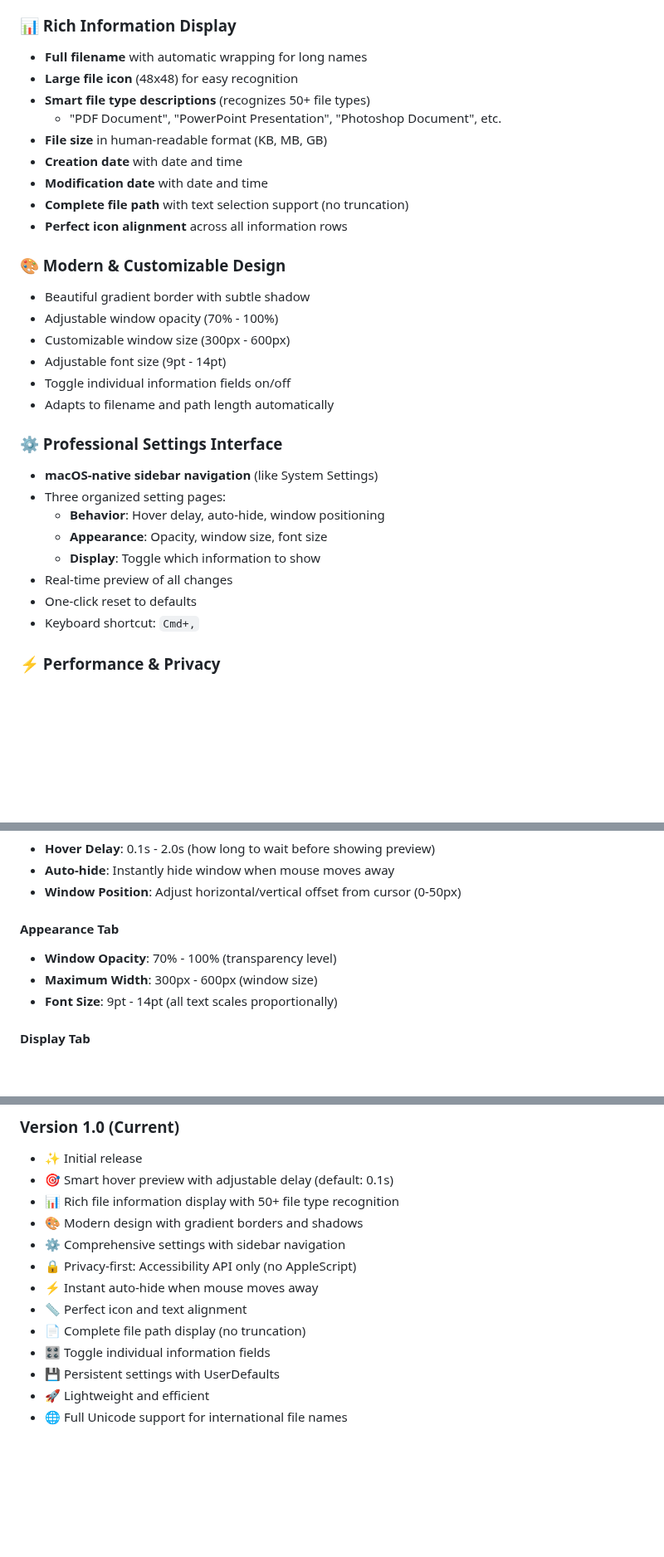
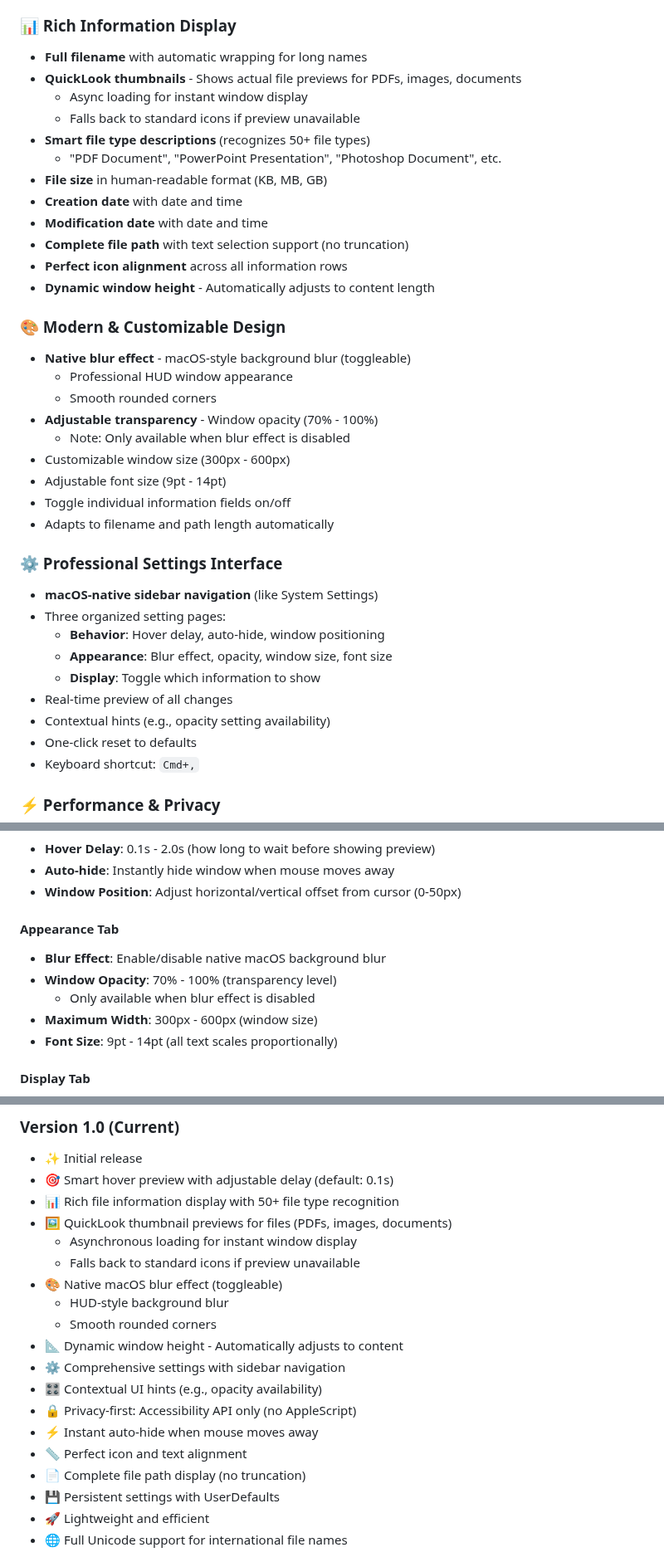
Before and after one commit to KoukeNeko/FinderHover, a Markdown page: README.md, 3 parts joined by grey strips. Shown at 83% size. GitHub-like rendering; blank space fills up the shorter version.

Commit message:
docs: update README to include QuickLook thumbnail previews and blur effect details

```diff
--- a/README.md
+++ b/README.md
@@ -21,7 +21,9 @@ A beautiful, highly customizable macOS menu bar app that displays rich file info
 
 ### 📊 Rich Information Display
 - **Full filename** with automatic wrapping for long names
-- **Large file icon** (48x48) for easy recognition
+- **QuickLook thumbnails** - Shows actual file previews for PDFs, images, documents
+  - Async loading for instant window display
+  - Falls back to standard icons if preview unavailable
 - **Smart file type descriptions** (recognizes 50+ file types)
   - "PDF Document", "PowerPoint Presentation", "Photoshop Document", etc.
 - **File size** in human-readable format (KB, MB, GB)
@@ -29,10 +31,14 @@ A beautiful, highly customizable macOS menu bar app that displays rich file info
 - **Modification date** with date and time
 - **Complete file path** with text selection support (no truncation)
 - **Perfect icon alignment** across all information rows
+- **Dynamic window height** - Automatically adjusts to content length
 
 ### 🎨 Modern & Customizable Design
-- Beautiful gradient border with subtle shadow
-- Adjustable window opacity (70% - 100%)
+- **Native blur effect** - macOS-style background blur (toggleable)
+  - Professional HUD window appearance
+  - Smooth rounded corners
+- **Adjustable transparency** - Window opacity (70% - 100%)
+  - Note: Only available when blur effect is disabled
 - Customizable window size (300px - 600px)
 - Adjustable font size (9pt - 14pt)
 - Toggle individual information fields on/off
@@ -42,9 +48,10 @@ A beautiful, highly customizable macOS menu bar app that displays rich file info
 - **macOS-native sidebar navigation** (like System Settings)
 - Three organized setting pages:
   - **Behavior**: Hover delay, auto-hide, window positioning
-  - **Appearance**: Opacity, window size, font size
+  - **Appearance**: Blur effect, opacity, window size, font size
   - **Display**: Toggle which information to show
 - Real-time preview of all changes
+- Contextual hints (e.g., opacity setting availability)
 - One-click reset to defaults
 - Keyboard shortcut: `Cmd+,`
 
@@ -120,7 +127,9 @@ Open **Settings** (`Cmd+,`) to customize:
 - **Window Position**: Adjust horizontal/vertical offset from cursor (0-50px)
 
 #### Appearance Tab
+- **Blur Effect**: Enable/disable native macOS background blur
 - **Window Opacity**: 70% - 100% (transparency level)
+  - Only available when blur effect is disabled
 - **Maximum Width**: 300px - 600px (window size)
 - **Font Size**: 9pt - 14pt (all text scales proportionally)
 
@@ -378,13 +391,19 @@ Contributions are welcome! Please feel free to:
 - ✨ Initial release
 - 🎯 Smart hover preview with adjustable delay (default: 0.1s)
 - 📊 Rich file information display with 50+ file type recognition
-- 🎨 Modern design with gradient borders and shadows
+- 🖼️ QuickLook thumbnail previews for files (PDFs, images, documents)
+  - Asynchronous loading for instant window display
+  - Falls back to standard icons if preview unavailable
+- 🎨 Native macOS blur effect (toggleable)
+  - HUD-style background blur
+  - Smooth rounded corners
+- 📐 Dynamic window height - Automatically adjusts to content
 - ⚙️ Comprehensive settings with sidebar navigation
+- 🎛️ Contextual UI hints (e.g., opacity availability)
 - 🔒 Privacy-first: Accessibility API only (no AppleScript)
 - ⚡ Instant auto-hide when mouse moves away
 - 📏 Perfect icon and text alignment
 - 📄 Complete file path display (no truncation)
-- 🎛️ Toggle individual information fields
 - 💾 Persistent settings with UserDefaults
 - 🚀 Lightweight and efficient
 - 🌐 Full Unicode support for international file names
```
Also changed, not shown: other parts of README.md (+4 -0 lines).
